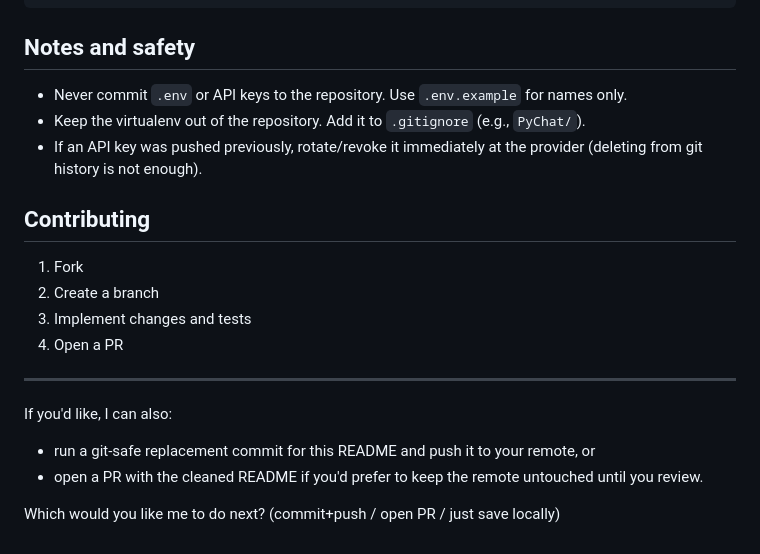
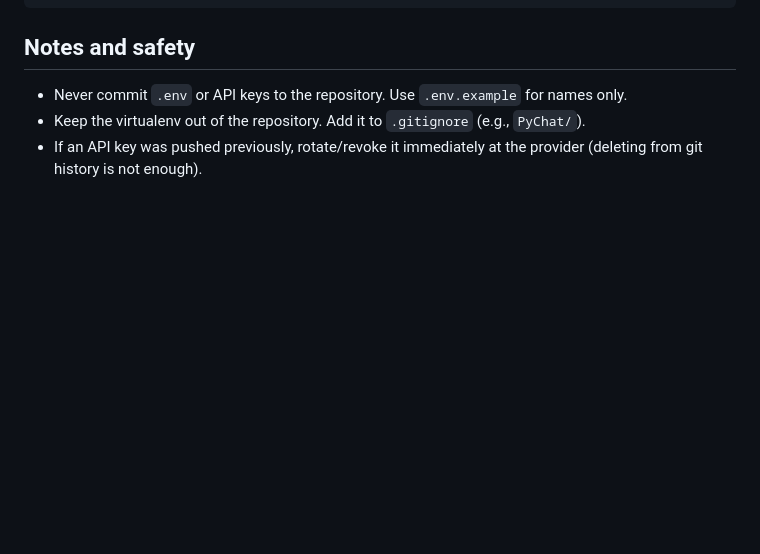
Before and after one commit to Abhay117004/PyChat, a Markdown page: README.md, the part around the change. GitHub-like rendering; blank space fills up the shorter version.

```diff
--- a/README.md
+++ b/README.md
@@ -139,18 +139,3 @@ CMD ["python", "run.py", "serve"]
 - Never commit `.env` or API keys to the repository. Use `.env.example` for names only.
 - Keep the virtualenv out of the repository. Add it to `.gitignore` (e.g., `PyChat/`).
 - If an API key was pushed previously, rotate/revoke it immediately at the provider (deleting from git history is not enough).
-
-## Contributing
-
-1. Fork
-2. Create a branch
-3. Implement changes and tests
-4. Open a PR
-
----
-
-If you'd like, I can also:
-- run a git-safe replacement commit for this README and push it to your remote, or
-- open a PR with the cleaned README if you'd prefer to keep the remote untouched until you review.
-
-Which would you like me to do next? (commit+push / open PR / just save locally)
```
